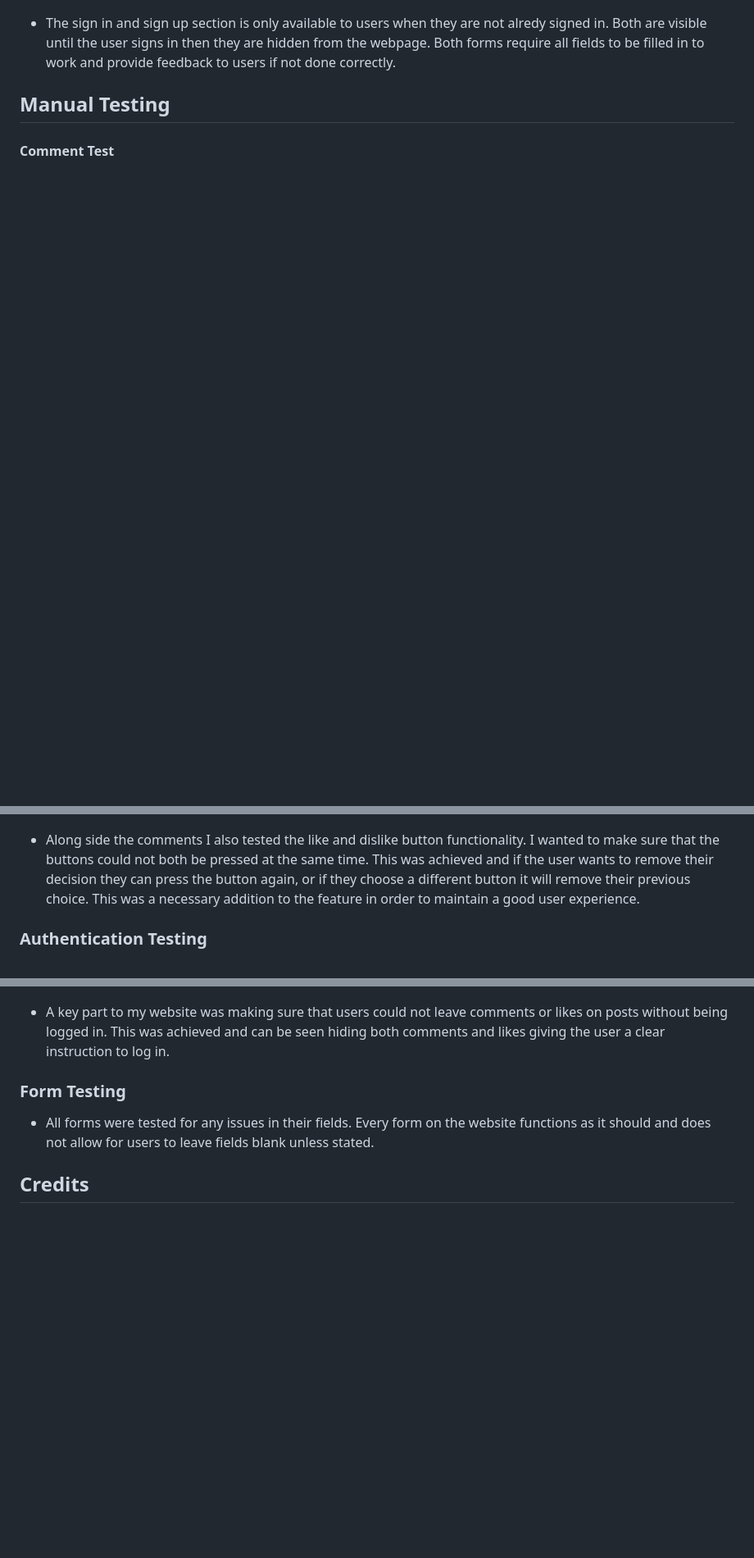
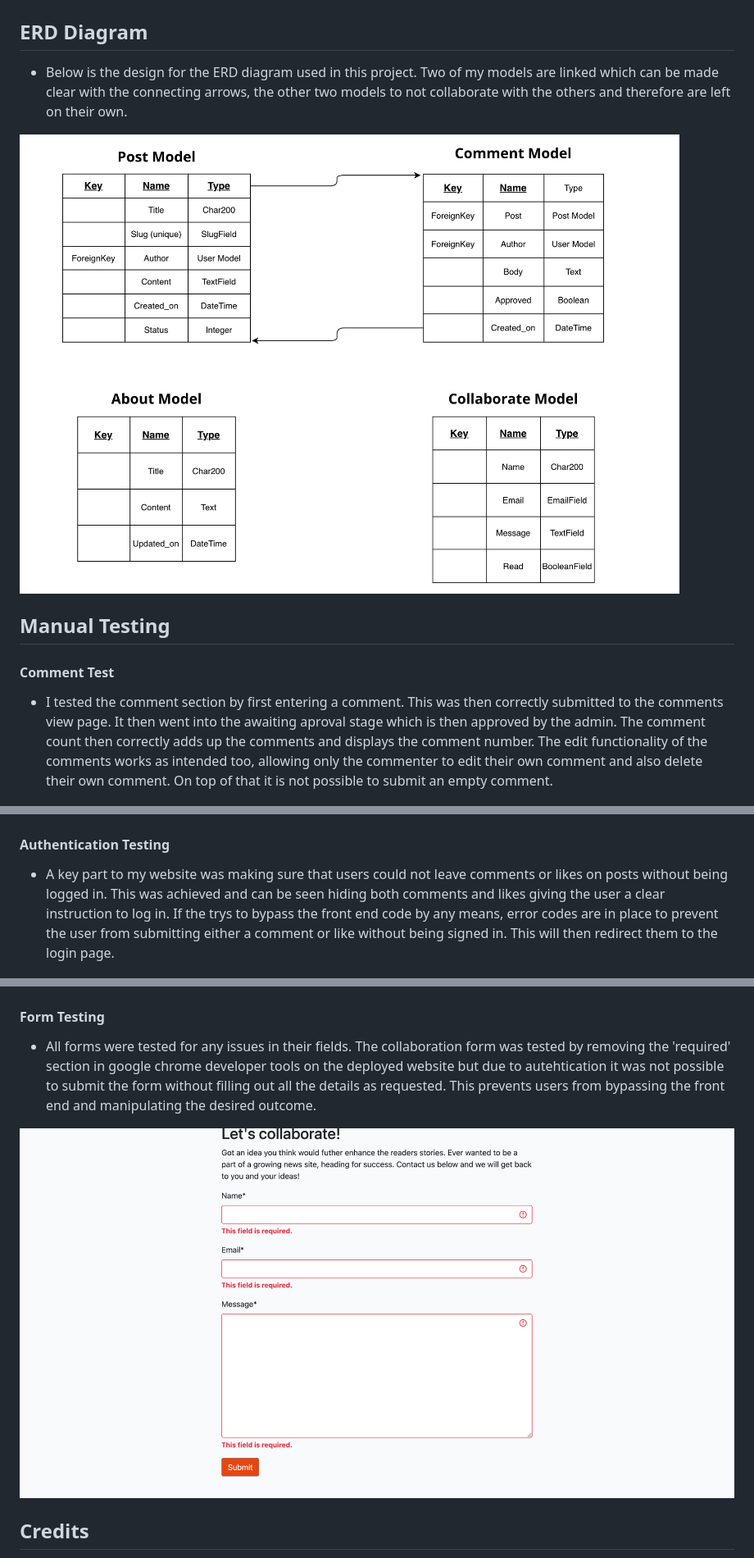
Before and after one commit to Cal009/cp_news, a Markdown page: README.md, 3 parts joined by grey strips. Shown: that part at 82% size. Rendered like a GitHub page; pictures changed too: static/images/erd_diagram.png (added), static/images/form_testing.png (added); blank space fills up the shorter version.

Commit message:
readme updated and images added.

```diff
--- a/README.md
+++ b/README.md
@@ -52,11 +56,17 @@ For the safety of the users, when a comment is submitted it has to be reviewed b
 ![responsive-image](static/images/sign-up.png)
 ![responsive-image](static/images/sign-in.png)
 
-- The sign in and sign up section is only available to users when they are not alredy signed in. Both are visible until the user signs in then they are hidden from the webpage. Both forms require all fields to be filled in to work and provide feedback to users if not done correctly.
+## ERD Diagram
+
+- Below is the design for the ERD diagram used in this project. Two of my models are linked which can be made clear with the connecting arrows, the other two models to not collaborate with the others and therefore are left on their own.
+
+![responsive-image](static/images/erd_diagram.png)
 
 
 ## Manual Testing
 
 #### Comment Test
 
+- I tested the comment section by first entering a comment. This was then correctly submitted to the comments view page. It then went into the awaiting aproval stage which is then approved by the admin. The comment count then correctly adds up the comments and displays the comment number. The edit functionality of the comments works as intended too, allowing only the commenter to edit their own comment and also delete their own comment. On top of that it is not possible to submit an empty comment.
+
 ![responsive-image](static/images/comment-test.png)
@@ -68,16 +78,16 @@ For the safety of the users, when a comment is submitted it has to be reviewed b
 ![responsive-image](static/images/comment-test.png)
 
-- Along side the comments I also tested the like and dislike button functionality. I wanted to make sure that the buttons could not both be pressed at the same time. This was achieved and if the user wants to remove their decision they can press the button again, or if they choose a different button it will remove their previous choice. This was a necessary addition to the feature in order to maintain a good user experience.
+#### Authentication Testing
 
-### Authentication Testing
+- A key part to my website was making sure that users could not leave comments or likes on posts without being logged in. This was achieved and can be seen hiding both comments and likes giving the user a clear instruction to log in. If the trys to bypass the front end code by any means, error codes are in place to prevent the user from submitting either a comment or like without being signed in. This will then redirect them to the login page.
 
 ![responsive-image](static/images/not-logged-in.png)
 
-- A key part to my website was making sure that users could not leave comments or likes on posts without being logged in. This was achieved and can be seen hiding both comments and likes giving the user a clear instruction to log in.
+#### Form Testing
 
-### Form Testing
+- All forms were tested for any issues in their fields. The collaboration form was tested by removing the 'required' section in google chrome developer tools on the deployed website but due to autehtication it was not possible to submit the form without filling out all the details as requested. This prevents users from bypassing the front end and manipulating the desired outcome.
 
-- All forms were tested for any issues in their fields. Every form on the website functions as it should and does not allow for users to leave fields blank unless stated.
+![responsive-image](static/images/form_testing.png)
 
 ## Credits
 
```
Also changed, not shown: other parts of README.md (+16 -12 lines), 1 other file.
